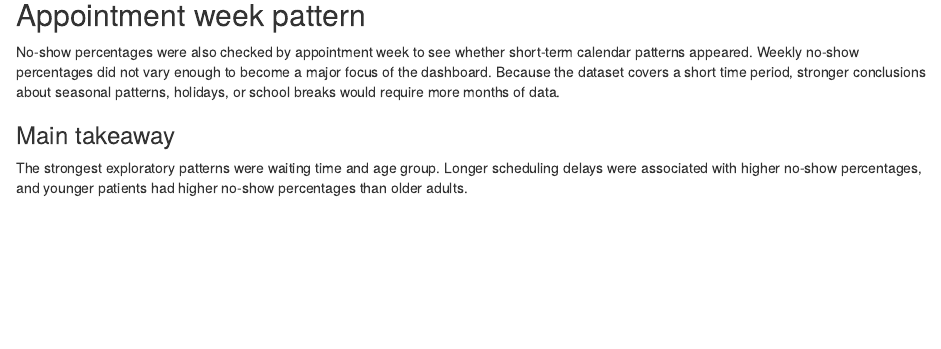
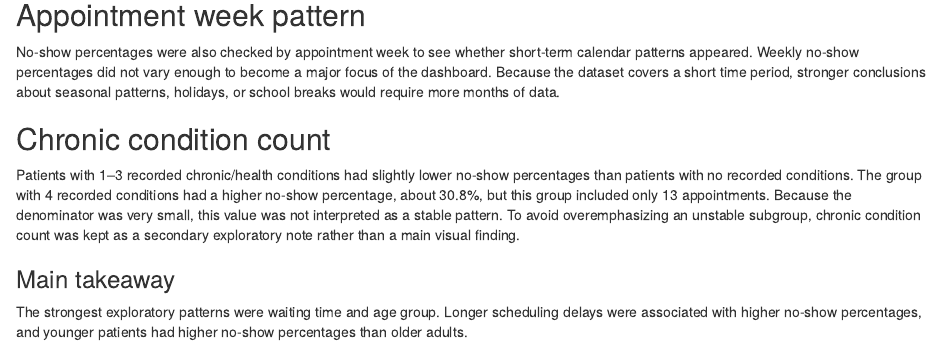
Before and after one commit to verokurka/Medical-Appointment-No-Show-Risk-Dashboard, an R Markdown document (case_study_notes.Rmd): the page in a window 1100 px wide, from 5160 px down. Rendered offline with R 4.5, knitr and Pandoc, with nearby package versions.

Commit message:
Update case_study_notes.Rmd

```diff
--- a/case_study_notes.Rmd
+++ b/case_study_notes.Rmd
@@ -66,6 +66,10 @@ Some neighbourhoods had higher no-show percentages than others. These findings s
 
 No-show percentages were also checked by appointment week to see whether short-term calendar patterns appeared. Weekly no-show percentages did not vary enough to become a major focus of the dashboard. Because the dataset covers a short time period, stronger conclusions about seasonal patterns, holidays, or school breaks would require more months of data.
 
+## Chronic condition count
+
+Patients with 1–3 recorded chronic/health conditions had slightly lower no-show percentages than patients with no recorded conditions. The group with 4 recorded conditions had a higher no-show percentage, about 30.8%, but this group included only 13 appointments. Because the denominator was very small, this value was not interpreted as a stable pattern. To avoid overemphasizing an unstable subgroup, chronic condition count was kept as a secondary exploratory note rather than a main visual finding.
+
 ### Main takeaway
 
 The strongest exploratory patterns were waiting time and age group. Longer scheduling delays were associated with higher no-show percentages, and younger patients had higher no-show percentages than older adults.
```
